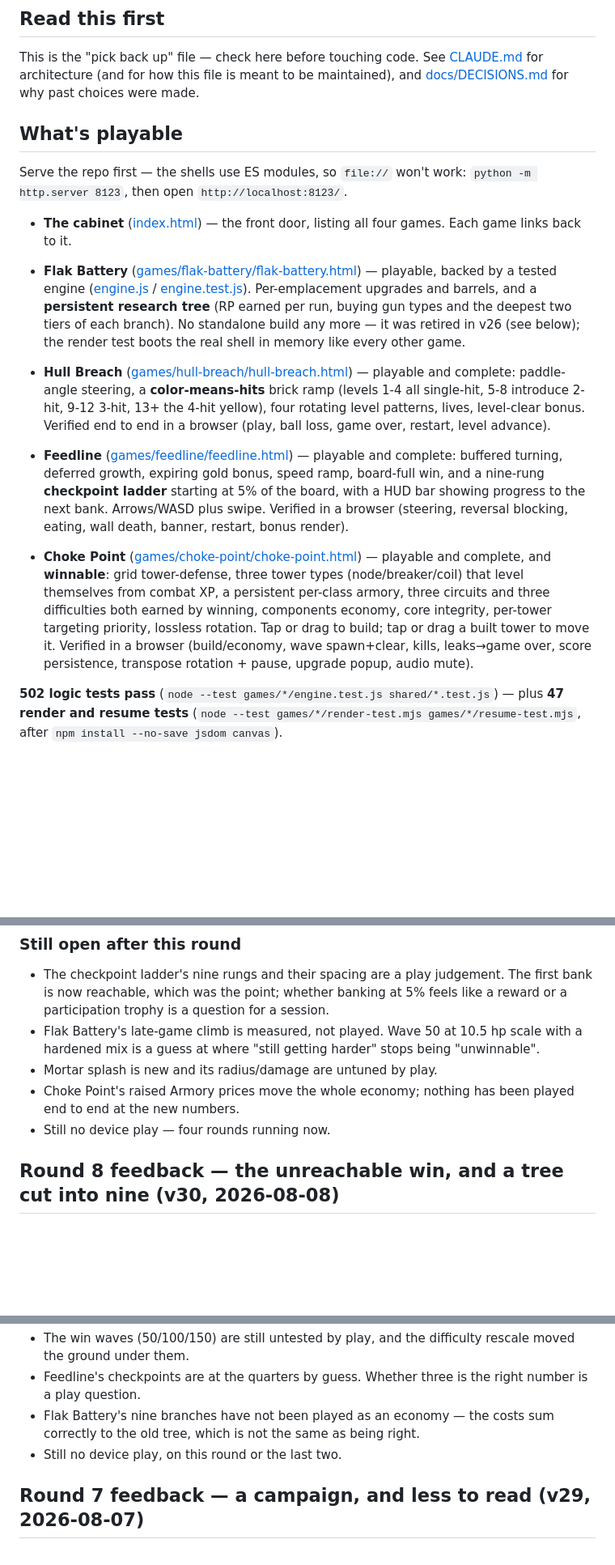
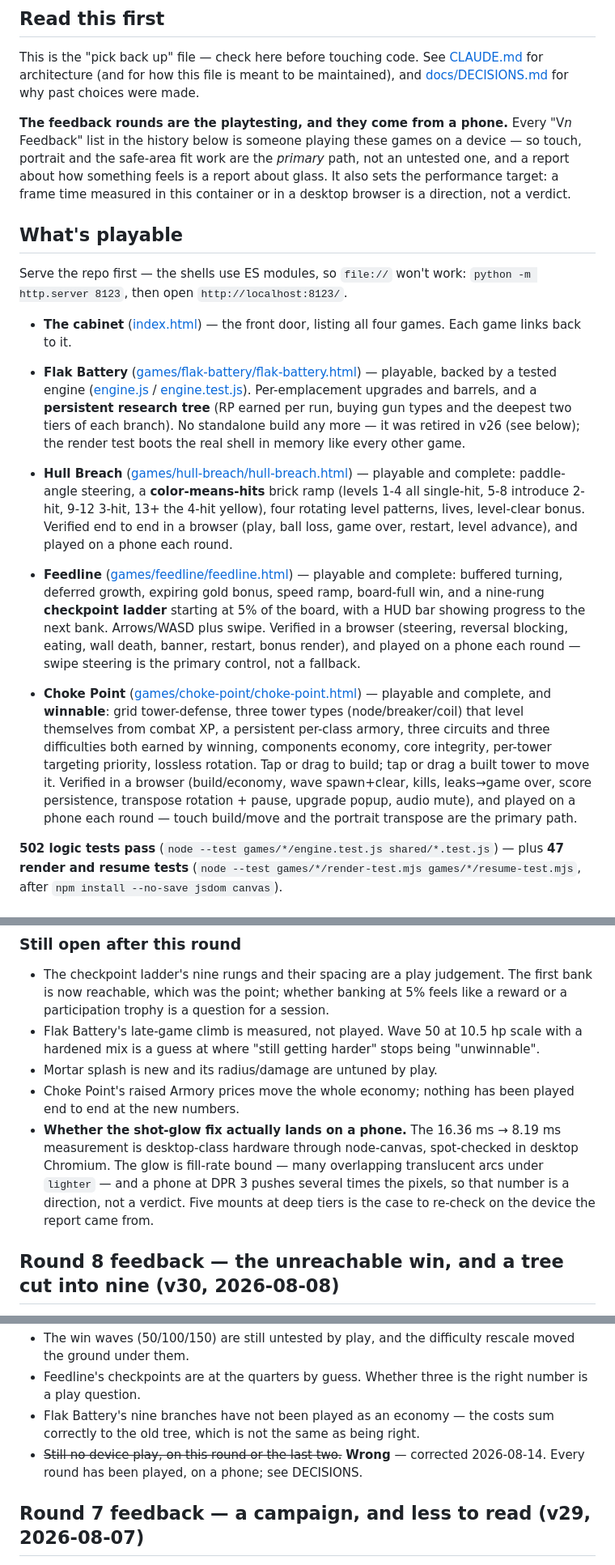
Before and after one commit to TiberiousDoom/Arcade, a Markdown page: STATUS.md, 3 parts joined by grey strips. Shown at 81% size. GitHub-like rendering; blank space fills up the shorter version.

```diff
--- a/STATUS.md
+++ b/STATUS.md
@@ -5,6 +5,8 @@ Last updated: 2026-08-13 (v31 — round 9 feedback: four reports whose causes we
 ## Read this first
 
 This is the "pick back up" file — check here before touching code. See [CLAUDE.md](CLAUDE.md) for architecture (and for how this file is meant to be maintained), and [docs/DECISIONS.md](docs/DECISIONS.md) for why past choices were made.
+
+**The feedback rounds are the playtesting, and they come from a phone.** Every "V*n* Feedback" list in the history below is someone playing these games on a device — so touch, portrait and the safe-area fit work are the *primary* path, not an untested one, and a report about how something feels is a report about glass. It also sets the performance target: a frame time measured in this container or in a desktop browser is a direction, not a verdict.
 
 ## What's playable
 
@@ -14,9 +16,9 @@ Serve the repo first — the shells use ES modules, so `file://` won't work:
 - **The cabinet** ([index.html](index.html)) — the front door, listing all four games. Each game links back to it.
 
 - **Flak Battery** ([games/flak-battery/flak-battery.html](games/flak-battery/flak-battery.html)) — playable, backed by a tested engine ([engine.js](games/flak-battery/engine.js) / [engine.test.js](games/flak-battery/engine.test.js)). Per-emplacement upgrades and barrels, and a **persistent research tree** (RP earned per run, buying gun types and the deepest two tiers of each branch). No standalone build any more — it was retired in v26 (see below); the render test boots the real shell in memory like every other game.
-- **Hull Breach** ([games/hull-breach/hull-breach.html](games/hull-breach/hull-breach.html)) — playable and complete: paddle-angle steering, a **color-means-hits** brick ramp (levels 1-4 all single-hit, 5-8 introduce 2-hit, 9-12 3-hit, 13+ the 4-hit yellow), four rotating level patterns, lives, level-clear bonus.  Verified end to end in a browser (play, ball loss, game over, restart, level advance).
-- **Feedline** ([games/feedline/feedline.html](games/feedline/feedline.html)) — playable and complete: buffered turning, deferred growth, expiring gold bonus, speed ramp, board-full win, and a nine-rung **checkpoint ladder** starting at 5% of the board, with a HUD bar showing progress to the next bank. Arrows/WASD plus swipe.  Verified in a browser (steering, reversal blocking, eating, wall death, banner, restart, bonus render).
-- **Choke Point** ([games/choke-point/choke-point.html](games/choke-point/choke-point.html)) — playable and complete, and **winnable**: grid tower-defense, three tower types (node/breaker/coil) that level themselves from combat XP, a persistent per-class armory, three circuits and three difficulties both earned by winning, components economy, core integrity, per-tower targeting priority, lossless rotation. Tap or drag to build; tap or drag a built tower to move it.  Verified in a browser (build/economy, wave spawn+clear, kills, leaks→game over, score persistence, transpose rotation + pause, upgrade popup, audio mute).
+- **Hull Breach** ([games/hull-breach/hull-breach.html](games/hull-breach/hull-breach.html)) — playable and complete: paddle-angle steering, a **color-means-hits** brick ramp (levels 1-4 all single-hit, 5-8 introduce 2-hit, 9-12 3-hit, 13+ the 4-hit yellow), four rotating level patterns, lives, level-clear bonus.  Verified end to end in a browser (play, ball loss, game over, restart, level advance), and played on a phone each round.
+- **Feedline** ([games/feedline/feedline.html](games/feedline/feedline.html)) — playable and complete: buffered turning, deferred growth, expiring gold bonus, speed ramp, board-full win, and a nine-rung **checkpoint ladder** starting at 5% of the board, with a HUD bar showing progress to the next bank. Arrows/WASD plus swipe.  Verified in a browser (steering, reversal blocking, eating, wall death, banner, restart, bonus render), and played on a phone each round — swipe steering is the primary control, not a fallback.
+- **Choke Point** ([games/choke-point/choke-point.html](games/choke-point/choke-point.html)) — playable and complete, and **winnable**: grid tower-defense, three tower types (node/breaker/coil) that level themselves from combat XP, a persistent per-class armory, three circuits and three difficulties both earned by winning, components economy, core integrity, per-tower targeting priority, lossless rotation. Tap or drag to build; tap or drag a built tower to move it.  Verified in a browser (build/economy, wave spawn+clear, kills, leaks→game over, score persistence, transpose rotation + pause, upgrade popup, audio mute), and played on a phone each round — touch build/move and the portrait transpose are the primary path.
 
 **502 logic tests pass** (`node --test games/*/engine.test.js shared/*.test.js`) — plus **47 render and resume tests** (`node --test games/*/render-test.mjs games/*/resume-test.mjs`, after `npm install --no-save jsdom canvas`).
 
@@ -78,7 +80,12 @@ which migrates the old one forward so nobody loses purchases.
 - Mortar splash is new and its radius/damage are untuned by play.
 - Choke Point's raised Armory prices move the whole economy; nothing has been
   played end to end at the new numbers.
-- Still no device play — four rounds running now.
+- **Whether the shot-glow fix actually lands on a phone.** The 16.36 ms → 8.19 ms
+  measurement is desktop-class hardware through node-canvas, spot-checked in
+  desktop Chromium. The glow is fill-rate bound — many overlapping translucent
+  arcs under `lighter` — and a phone at DPR 3 pushes several times the pixels, so
+  that number is a direction, not a verdict. Five mounts at deep tiers is the case
+  to re-check on the device the report came from.
 
 ## Round 8 feedback — the unreachable win, and a tree cut into nine (v30, 2026-08-08)
 
@@ -138,7 +145,8 @@ trade sweep for reach. Both properties have tests.
   right number is a play question.
 - Flak Battery's nine branches have not been played as an economy — the costs
   sum correctly to the old tree, which is not the same as being right.
-- Still no device play, on this round or the last two.
+- ~~Still no device play, on this round or the last two.~~ **Wrong** — corrected
+  2026-08-14. Every round has been played, on a phone; see DECISIONS.
 
 ## Round 7 feedback — a campaign, and less to read (v29, 2026-08-07)
 
```
Also changed, not shown: other parts of STATUS.md (+8 -6 lines), docs/DECISIONS.md (+14 -0 lines).
